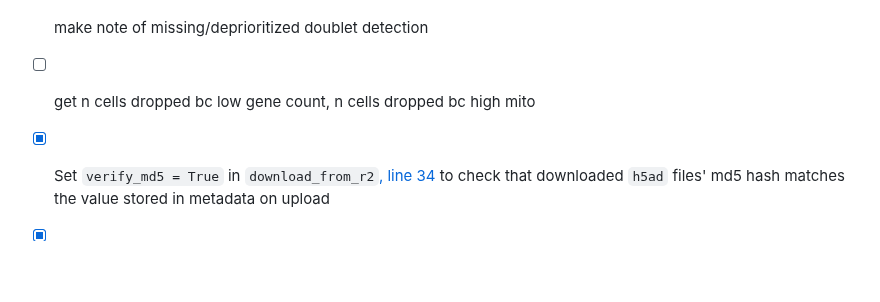
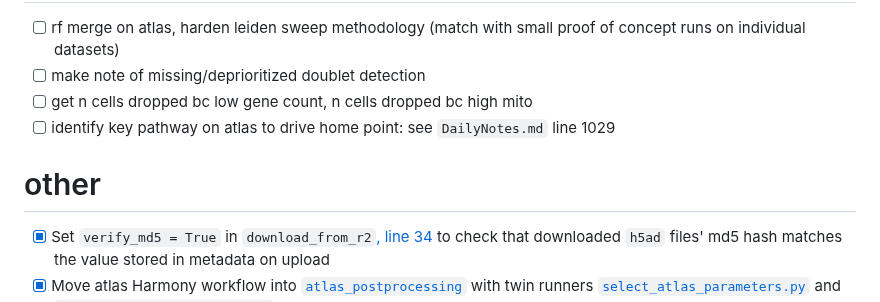
Before and after one commit to otodreas/scBaseCount_Pipeline, a Markdown page: TODO.md, the part around the change. Rendered like a GitHub page; blank space fills up the shorter version.

Commit message:
new todos

```diff
--- a/TODO.md
+++ b/TODO.md
@@ -2,7 +2,9 @@
 - [ ] rf merge on atlas, harden leiden sweep methodology (match with small proof of concept runs on individual datasets)
 - [ ] make note of missing/deprioritized doublet detection
 - [ ] get n cells dropped bc low gene count, n cells dropped bc high mito
+- [ ] identify key pathway on atlas to drive home point: see `DailyNotes.md` line 1029
 
+# other
 - [x] Set `verify_md5 = True` in `download_from_r2`[, line 34](scripts/storage/r2.py) to check that downloaded `h5ad` files' md5 hash matches the value stored in metadata on upload
 - [x] Move atlas Harmony workflow into [`atlas_postprocessing`](scripts/atlas_postprocessing) with twin runners [`select_atlas_parameters.py`](pipelines/select_atlas_parameters.py) and [`run_atlas_postprocessing.py`](pipelines/run_atlas_postprocessing.py)
 - [ ] Clarify embedding names in atlas postprocessing. These are confusing, should be consistent
```
